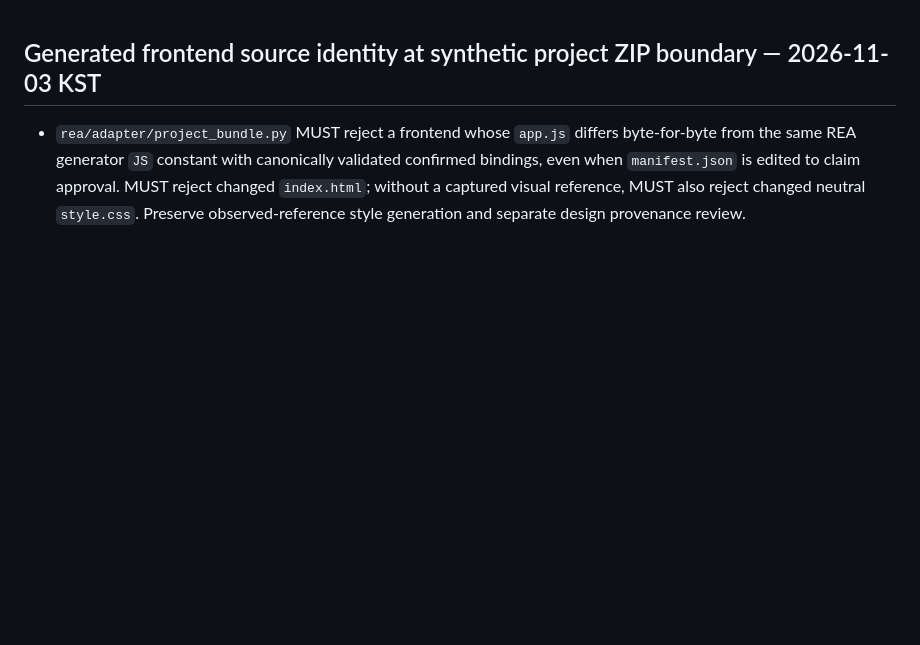
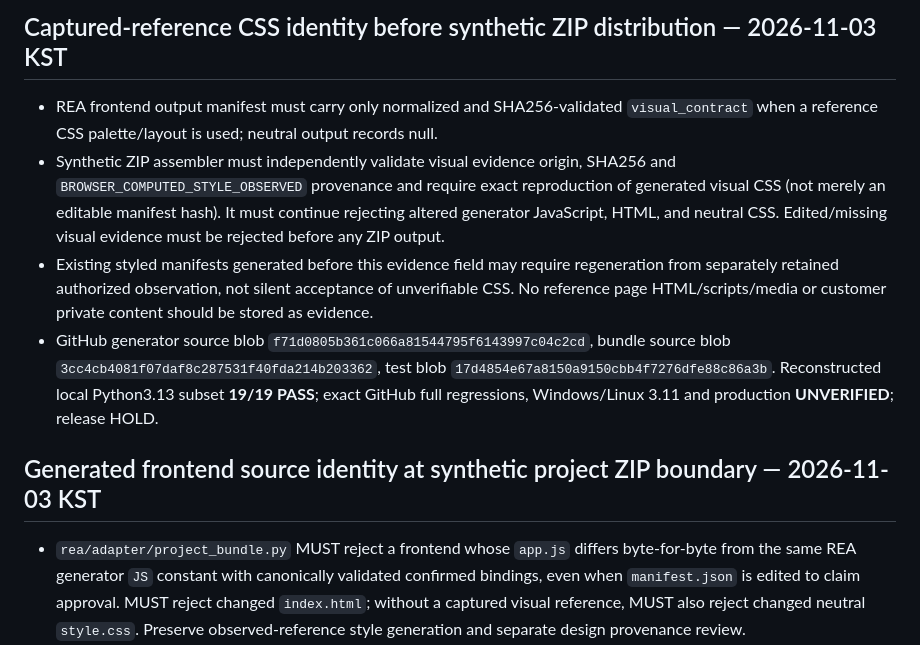
Before and after one commit to hibi89/REA_Web, a Markdown page: REQUIREMENTS.md, the part around the change. Rendered like a GitHub page; blank space fills up the shorter version.

Commit message:
docs(rea): record styled CSS evidence verification and exact-test limits

```diff
--- a/REQUIREMENTS.md
+++ b/REQUIREMENTS.md
@@ -1,3 +1,9 @@
+## Captured-reference CSS identity before synthetic ZIP distribution — 2026-11-03 KST
+- REA frontend output manifest must carry only normalized and SHA256-validated `visual_contract` when a reference CSS palette/layout is used; neutral output records null.
+- Synthetic ZIP assembler must independently validate visual evidence origin, SHA256 and `BROWSER_COMPUTED_STYLE_OBSERVED` provenance and require exact reproduction of generated visual CSS (not merely an editable manifest hash). It must continue rejecting altered generator JavaScript, HTML, and neutral CSS. Edited/missing visual evidence must be rejected before any ZIP output.
+- Existing styled manifests generated before this evidence field may require regeneration from separately retained authorized observation, not silent acceptance of unverifiable CSS. No reference page HTML/scripts/media or customer private content should be stored as evidence.
+- GitHub generator source blob `f71d0805b361c066a81544795f6143997c04c2cd`, bundle source blob `3cc4cb4081f07daf8c287531f40fda214b203362`, test blob `17d4854e67a8150a9150cbb4f7276dfe88c86a3b`. Reconstructed local Python3.13 subset **19/19 PASS**; exact GitHub full regressions, Windows/Linux 3.11 and production **UNVERIFIED**; release HOLD.
+
 ## Generated frontend source identity at synthetic project ZIP boundary — 2026-11-03 KST
 - `rea/adapter/project_bundle.py` MUST reject a frontend whose `app.js` differs byte-for-byte from the same REA generator `JS` constant with canonically validated confirmed bindings, even when `manifest.json` is edited to claim approval. MUST reject changed `index.html`; without a captured visual reference, MUST also reject changed neutral `style.css`. Preserve observed-reference style generation and separate design provenance review.
 - This guards the **generator-to-bundle stage**, not a signed attestation, arbitrary customer ZIP execution, nor modification of output after extraction; the latter retains independent manual SHA checks. Functional commit `b22388a3`, four regression definitions `48bf5bd8`, isolated implementation-contract harness 5/5 PASS; full package/browser cross-OS CI **NOT VERIFIED**.
```
